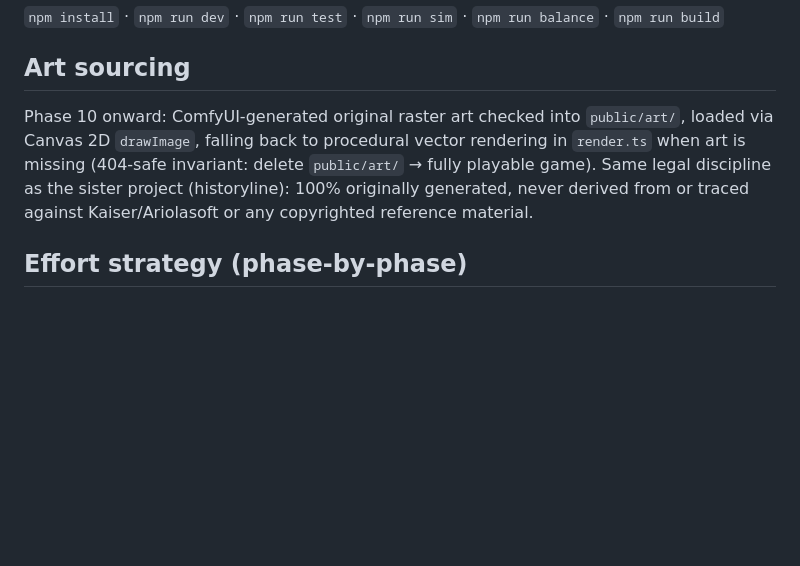
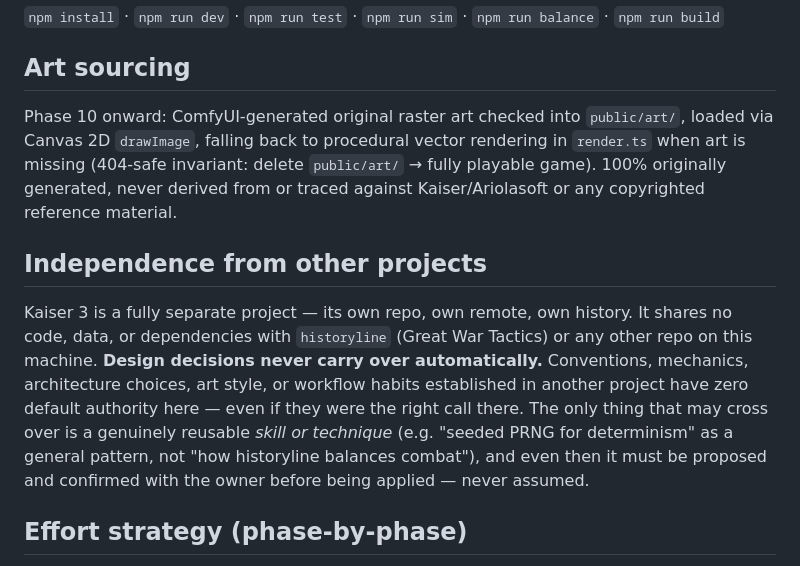
Before and after one commit to jonathanbasler-a11y/kaiser3, a Markdown page: CLAUDE.md, the part around the change. Drawn GitHub-style; blank space fills up the shorter version.

Commit message:
docs: record Kaiser 3's independence from other projects
No design decisions, conventions, or architecture choices carry over
automatically from historyline or any other project on this machine --
even if they were the right call there. The only thing that may cross
over is a genuinely reusable skill or technique, and even then it must
be proposed and confirmed with the owner before being applied.

Also removes "sister project" phrasing in the art-sourcing section that
implied a design relationship with historyline that doesn't exist --
separate repo, separate remote, no shared code/data/dependencies.

Co-Authored-By: Claude Sonnet 5 <noreply@anthropic.com>

```diff
--- a/CLAUDE.md
+++ b/CLAUDE.md
@@ -88,7 +88,10 @@ scripts/
 `npm install` · `npm run dev` · `npm run test` · `npm run sim` · `npm run balance` · `npm run build`
 
 ## Art sourcing
-Phase 10 onward: ComfyUI-generated original raster art checked into `public/art/`, loaded via Canvas 2D `drawImage`, falling back to procedural vector rendering in `render.ts` when art is missing (404-safe invariant: delete `public/art/` → fully playable game). Same legal discipline as the sister project (historyline): 100% originally generated, never derived from or traced against Kaiser/Ariolasoft or any copyrighted reference material.
+Phase 10 onward: ComfyUI-generated original raster art checked into `public/art/`, loaded via Canvas 2D `drawImage`, falling back to procedural vector rendering in `render.ts` when art is missing (404-safe invariant: delete `public/art/` → fully playable game). 100% originally generated, never derived from or traced against Kaiser/Ariolasoft or any copyrighted reference material.
+
+## Independence from other projects
+Kaiser 3 is a fully separate project — its own repo, own remote, own history. It shares no code, data, or dependencies with `historyline` (Great War Tactics) or any other repo on this machine. **Design decisions never carry over automatically.** Conventions, mechanics, architecture choices, art style, or workflow habits established in another project have zero default authority here — even if they were the right call there. The only thing that may cross over is a genuinely reusable *skill or technique* (e.g. "seeded PRNG for determinism" as a general pattern, not "how historyline balances combat"), and even then it must be proposed and confirmed with the owner before being applied — never assumed.
 
 ## Effort strategy (phase-by-phase)
 Per the plan table in `PLAN.md`: Haiku/Low for scaffolding (Phase 0), Sonnet/Medium baseline for most work (Phases 1–3, 8–9, 11), **Opus/High for judgment-dense stretches** (Phase 4: event fairness design, Phase 5: AI evaluator contract, Phase 7: aggressive archetype balance), **Opus/Max for Phase 6** (balance harness — the numeric proof of "stays hard throughout"). Phase 10 (art) scales multi-agent via `Workflow` for asset parallelism. Escalate with `ultrathink` or `/effort` for a stretch, then drop back to Sonnet/Medium.
```
